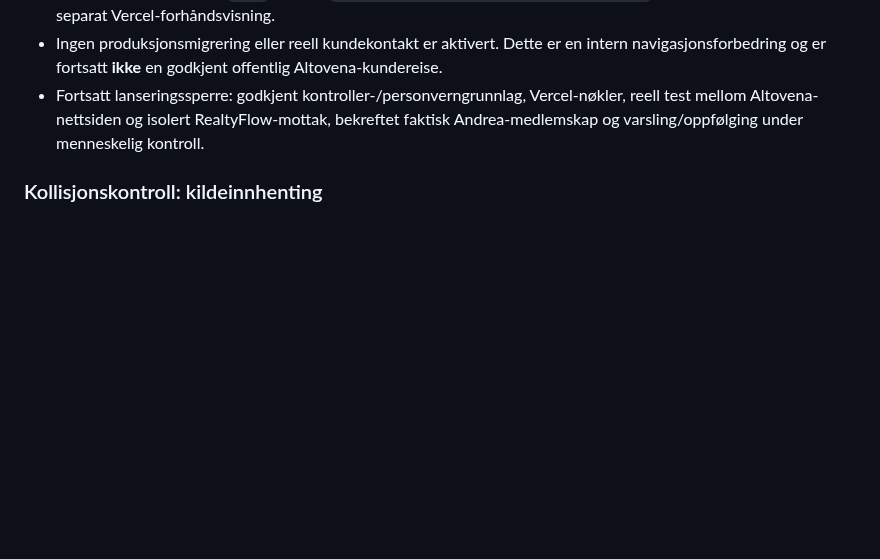
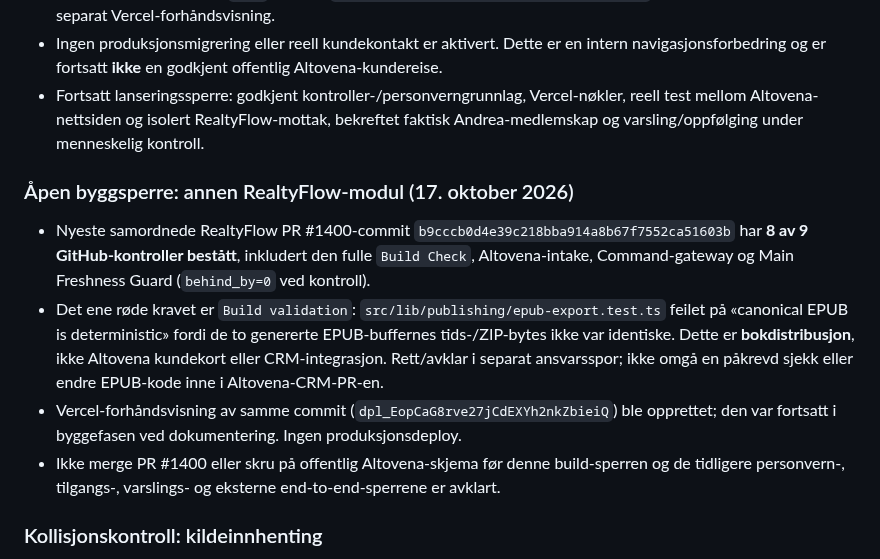
Before and after one commit to freddybremseth-coder/Altovena, a Markdown page: docs/ALTOVENA_MASTER_ROADMAP.md, the part around the change. Drawn GitHub-style; blank space fills up the shorter version.

Commit message:
docs(altovena): record unrelated EPUB CI blocker without weakening CRM release gates

```diff
--- a/docs/ALTOVENA_MASTER_ROADMAP.md
+++ b/docs/ALTOVENA_MASTER_ROADMAP.md
@@ -165,6 +165,13 @@ Altovena er **ikke én monolittisk Git-gren**. Produktene har egne kode-/dataeie
 - Ingen produksjonsmigrering eller reell kundekontakt er aktivert. Dette er en intern navigasjonsforbedring og er fortsatt **ikke** en godkjent offentlig Altovena-kundereise.
 - Fortsatt lanseringssperre: godkjent kontroller-/personverngrunnlag, Vercel-nøkler, reell test mellom Altovena-nettsiden og isolert RealtyFlow-mottak, bekreftet faktisk Andrea-medlemskap og varsling/oppfølging under menneskelig kontroll.
 
+### Åpen byggsperre: annen RealtyFlow-modul (17. oktober 2026)
+
+- Nyeste samordnede RealtyFlow PR #1400-commit `b9cccb0d4e39c218bba914a8b67f7552ca51603b` har **8 av 9 GitHub-kontroller bestått**, inkludert den fulle `Build Check`, Altovena-intake, Command-gateway og Main Freshness Guard (`behind_by=0` ved kontroll).
+- Det ene røde kravet er `Build validation`: `src/lib/publishing/epub-export.test.ts` feilet på «canonical EPUB is deterministic» fordi de to genererte EPUB-buffernes tids-/ZIP-bytes ikke var identiske. Dette er **bokdistribusjon**, ikke Altovena kundekort eller CRM-integrasjon. Rett/avklar i separat ansvarsspor; ikke omgå en påkrevd sjekk eller endre EPUB-kode inne i Altovena-CRM-PR-en.
+- Vercel-forhåndsvisning av samme commit (`dpl_EopCaG8rve27jCdEXYh2nkZbieiQ`) ble opprettet; den var fortsatt i byggefasen ved dokumentering. Ingen produksjonsdeploy.
+- Ikke merge PR #1400 eller skru på offentlig Altovena-skjema før denne build-sperren og de tidligere personvern-, tilgangs-, varslings- og eksterne end-to-end-sperrene er avklart.
+
 ### Kollisjonskontroll: kildeinnhenting
 
 - [RealtyFlow #1435](https://github.com/freddybremseth-coder/realtyflow-pro/pull/1435) er **kanonisk arbeid** for kildeinnhenting, private dokumentasjonskopier og kildeattestering. Stablet på #1432.
```
